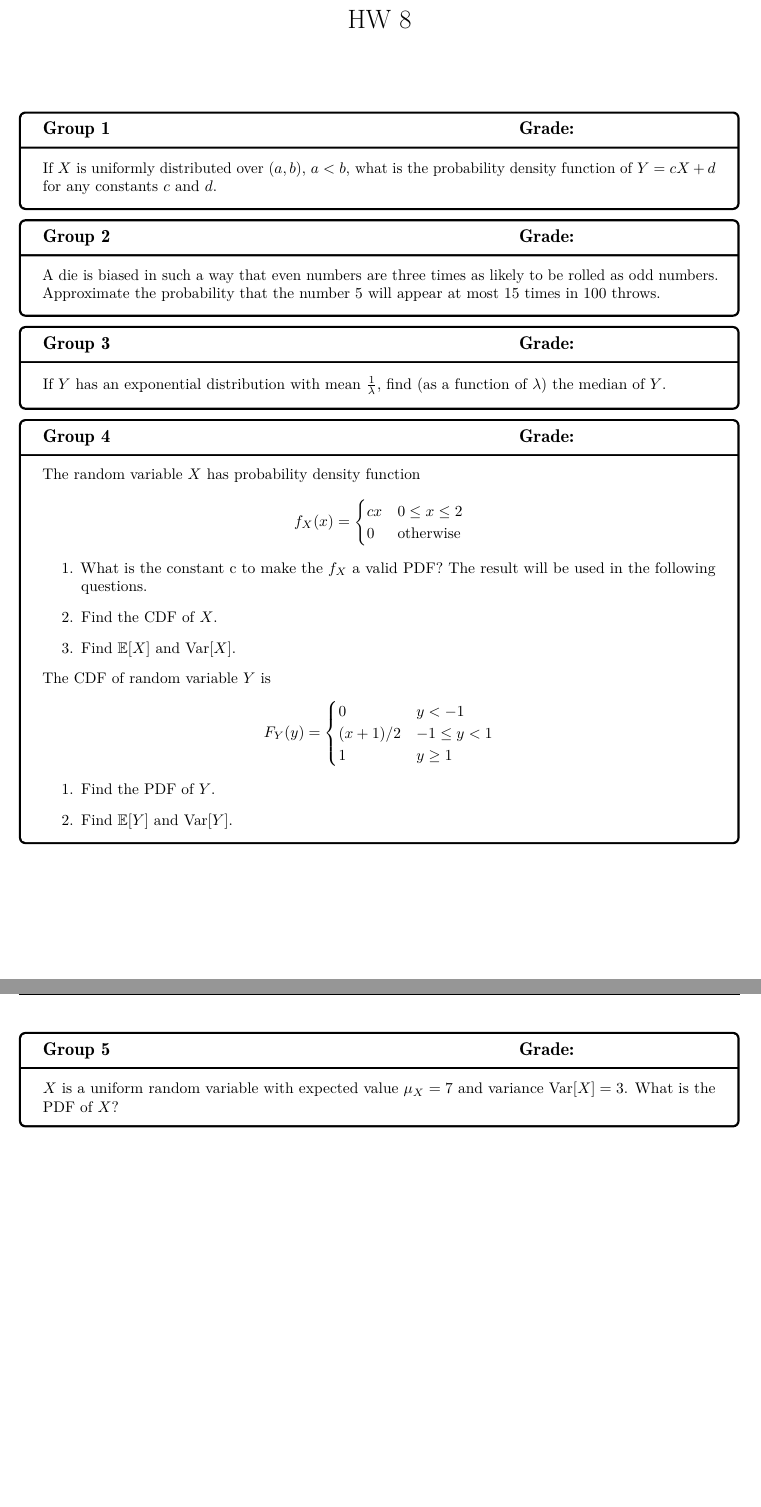
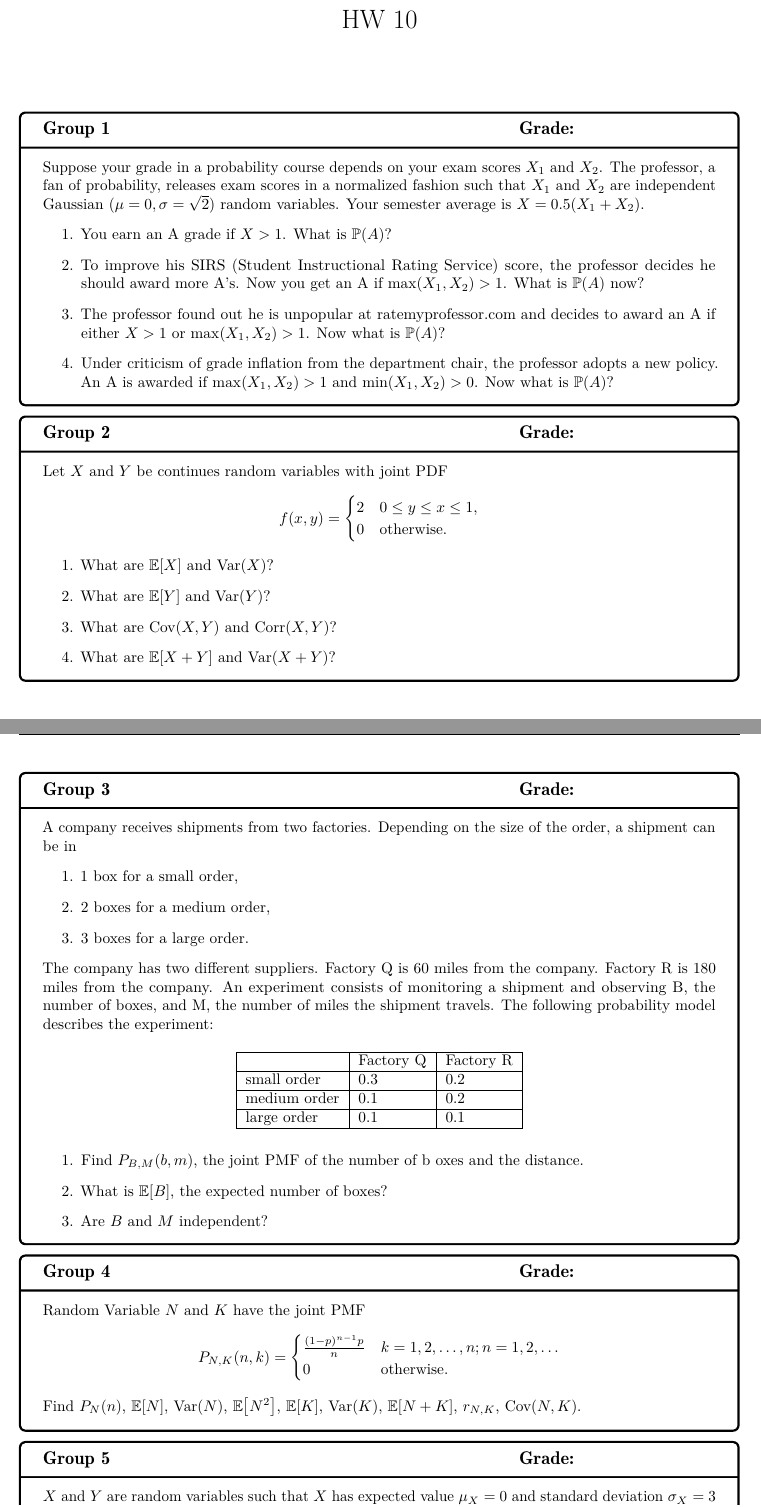
Before and after one commit to kwang0913/MyLatex, a LaTeX document (2023ECE226Quiz/HW.tex): two parts of pages 1 and 2 of 2, joined at a grey line, cut so that both start at the same text. Compiled offline with pdfLaTeX.

Commit message:
HW9 and 10

```diff
--- a/2023ECE226Quiz/HW.tex
+++ b/2023ECE226Quiz/HW.tex
@@ -30,7 +30,7 @@
 \declaretheorem[numbered=no,style=remark]{remark, claim}
 
 %%%% Document Information %%%%
-\title{HW 8}
+\title{HW 10}
 \author{}
 \date{}
 
@@ -242,7 +242,7 @@
 
 \begin{problem}
     {Group 2}
-    A jar contains $n$ chips. Suppose that a boy successively draws a chip from the jar, each time replacing the one drawn before drawing another. The process continues until the boy draws a chip that he has previously drawn. Let $X$ denote the number of draws, and compute its probability mass function and Expectation.
+    A jar contains $n$ chips. Suppose that a boy successively draws a chip from the jar, each time replacing the one drawn before drawing another. The process continues until the boy draws a chip that he has previously drawn. Let $X$ denote the number of draws, and compute its probability mass function.
 \end{problem}
 
 \begin{problem}
@@ -344,7 +344,7 @@
     \[F_Y(y)={
         \begin{cases}
             0 & y<-1\\
-            (x+1)/2 & -1\leq y<1\\
+            (y+1)/2 & -1\leq y<1\\
             1 & y\geq 1
         \end{cases}
     }\]
@@ -358,5 +358,119 @@
     {Group 5}
     $X$ is a uniform random variable with expected value $\mu_X = 7$ and variance $\Var[X] = 3$. What is the PDF of $X$?
 \end{problem}
+\fi
+\iffalse
+%%%% HW 9
+\begin{problem}
+    {Group 1}
+    Suppose that $3$ balls are chosen without replacement from an urn consisting of $5$ white and $8$ red balls. Let $X_i$ equal $1$ if the $i$th ball selected is white, and let it equal $0$ otherwise. Give the joint probability function of
+    \begin{itemize}
+        \item $X_1$, $X_2$.
+        \item $X_1$, $X_2$, $X_3$.
+    \end{itemize}
+\end{problem}
+
+\begin{problem}
+    {Group 2}
+    Consider a sequence of independent Bernoulli trails each of which is a success with probability $p$. Let $X_1$ be the number of failures preceding the first success, and let $X_2$ be the number of failures between the first and second successes. Find the joint probability mass function of $X_1$ and $X_2$.
+\end{problem}
+
+\begin{problem}
+    {Group 3}
+    The time that it takes to service a car is an exponential random variable with rate $1$.
+    \begin{enumerate}
+        \item If A brings his car in at time $0$ and B brings his car in at time $t$, what is the probability that B's car is ready before A's? Assume that the service times are independent, and the service begins upon arrival.
+        \item If both cars are brought in at time $0$, with work starting on B's car only when A's car has been completely serviced, what is the probability that B's car is ready before $2$?
+    \end{enumerate}
+\end{problem}
+
+\begin{problem}
+    {Group 4}
+    Suppose $X$ and $Y$ are independent normal random variables with parameters $(\mu_X,\sigma_X)$ and $(\mu_Y, \sigma_Y)$, respectively. Find $x$ such that $\P{X-Y>x}=\P{X+Y=a}$ for some constant $a$.
+\end{problem}
+
+\begin{problem}
+    {Group 5}
+    Let $X$ and $Y$ be independent random variables that are exponentially distributed with parameter $\lambda$ for both. Compute the probability that the largest of the two is twice as great as the other one.
+\end{problem}
+\fi
+
+%%%% HW 10
+\begin{problem}
+    {Group 1}
+    Suppose your grade in a probability course depends on your exam scores $X_1$ and $X_2$. The professor, a fan of probability, releases exam scores in a normalized fashion such that $X_1$ and $X_2$ are independent Gaussian $(\mu = 0, \sigma=\sqrt{2})$ random variables. Your semester average is $X = 0.5(X_1 + X_2)$.
+    \begin{enumerate}
+        \item You earn an A grade if $X > 1$. What is $\P{A}$?
+        \item To improve his SIRS (Student Instructional Rating Service) score, the professor decides he should award more A's. Now you get an A if $\max(X_1,X_2) > 1$. What is $\P{A}$ now?
+        \item The professor found out he is unpopular at ratemyprofessor.com and decides to award an A if either $X >1$ or $\max(X_1,X_2) > 1$. Now what is $\P{A}$?
+        \item Under criticism of grade inflation from the department chair, the professor adopts a new policy. An A is awarded if $\max(X_1,X_2) > 1$ and $\min(X_1,X_2) > 0$. Now what is $\P{A}$?
+    \end{enumerate}
+\end{problem}
+
+\begin{problem}
+    {Group 2}
+    Let $X$ and $Y$ be continues random variables with joint PDF
+    \[
+    f(x,y) = {
+        \begin{cases}
+            2 & 0\leq y\leq x\leq 1,\\
+            0 & \text{otherwise.}
+        \end{cases}
+    }
+    \]
+    \begin{enumerate}
+        \item What are $\E{X}$ and $\Var(X)$?
+        \item What are $\E{Y}$ and $\Var(Y)$?
+        \item What are $\Cov(X,Y)$ and $\Corr(X,Y)$?
+        \item What are $\E{X+Y}$ and $\Var(X+Y)$?
+    \end{enumerate}
+\end{problem}
+
+\begin{problem}
+    {Group 3}
+    A company receives shipments from two factories. Depending on the size of the order, a shipment can be in
+    \begin{enumerate}
+        \item 1 box for a small order,
+        \item 2 boxes for a medium order,
+        \item 3 boxes for a large order.
+    \end{enumerate}
+    The company has two different suppliers. Factory Q is 60 miles from the company. Factory R is 180 miles from the company. An experiment consists of monitoring a shipment and observing B, the number of boxes, and M, the number of miles the shipment travels. The following probability model describes the experiment:
+    \begin{table}[H]
+        \centering
+        \begin{tabular}{|l|l|l|}
+        \hline
+                     & Factory Q & Factory R \\ \hline
+        small order  & 0.3       & 0.2       \\ \hline
+        medium order & 0.1       & 0.2       \\ \hline
+        large order  & 0.1       & 0.1       \\ \hline
+        \end{tabular}
+    \end{table}
+    \begin{enumerate}
+        \item Find $P_{B,M}(b,m)$, the joint PMF of the number of b oxes and the distance.
+        \item What is $\E{B}$, the expected number of boxes?
+        \item Are $B$ and $M$ independent?
+    \end{enumerate}
+\end{problem}
+
+\begin{problem}
+    {Group 4}
+    Random Variable $N$ and $K$ have the joint PMF
+    \[
+    P_{N,K}(n,k)={
+        \begin{cases}
+            \frac{(1-p)^{n-1}p}{n} & k=1,2,\ldots,n; n=1,2,\ldots\\
+            0 & \text{otherwise.}
+        \end{cases}
+    }
+    \]
+    Find $P_N(n)$, $\E{N}$, $\Var(N)$, $\E{N^2}$, $\E{K}$, $\Var(K)$, $\E{N+K}$, $r_{N,K}$, $\Cov(N,K)$.
+\end{problem}
+
+\begin{problem}
+    {Group 5}
+    $X$ and $Y$ are random variables such that $X$ has expected value $\mu_X = 0$ and standard deviation $\sigma_X = 3$ while $Y$ has expected value $\mu_Y = 1$ and standard deviation $\sigma_Y = 4$. In addition, $X$ and $Y$ have covariance $\Cov[X, Y] = -3$. Find the expected value and variance of $W = 2X+2Y$.
+\end{problem}
+
+
 
 \end{document}
```
Also changed, not shown: 2023ECE226Quiz/HW10.pdf (added), 2023ECE226Quiz/HW9.pdf (added), 2023ECE226Quiz/HW.tex (24 more changed lines).
